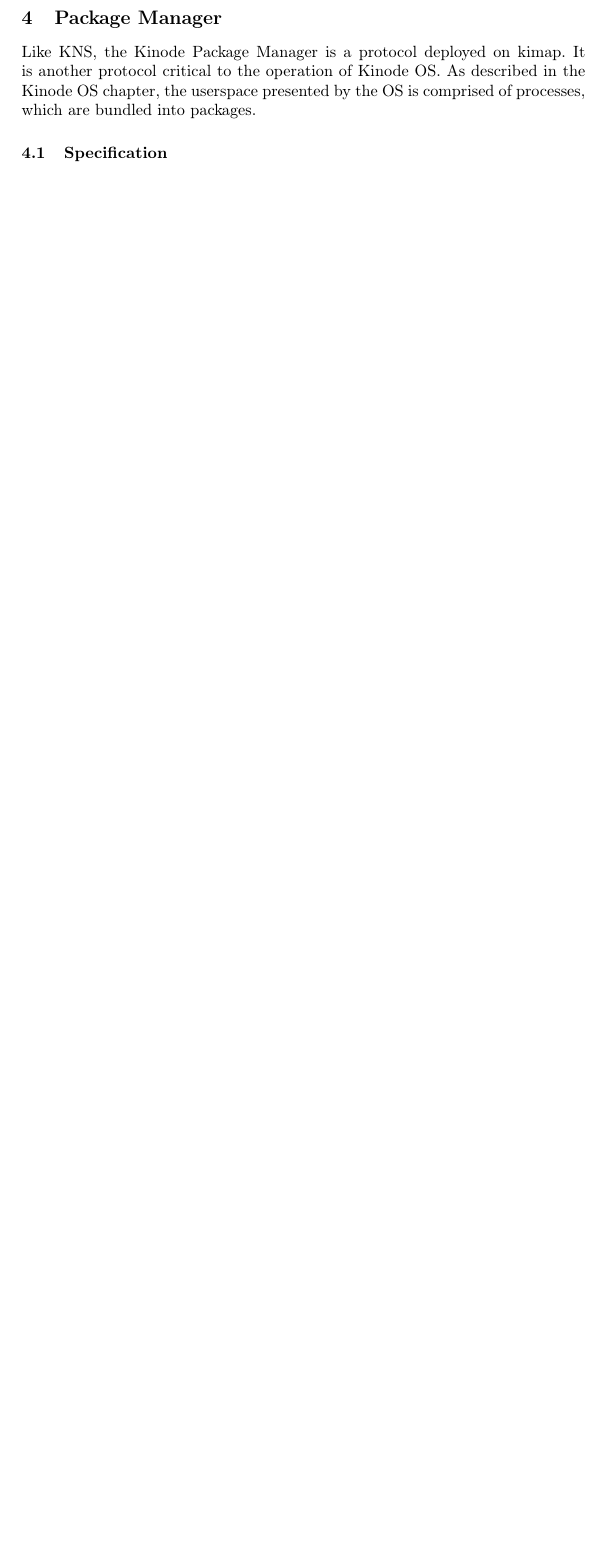
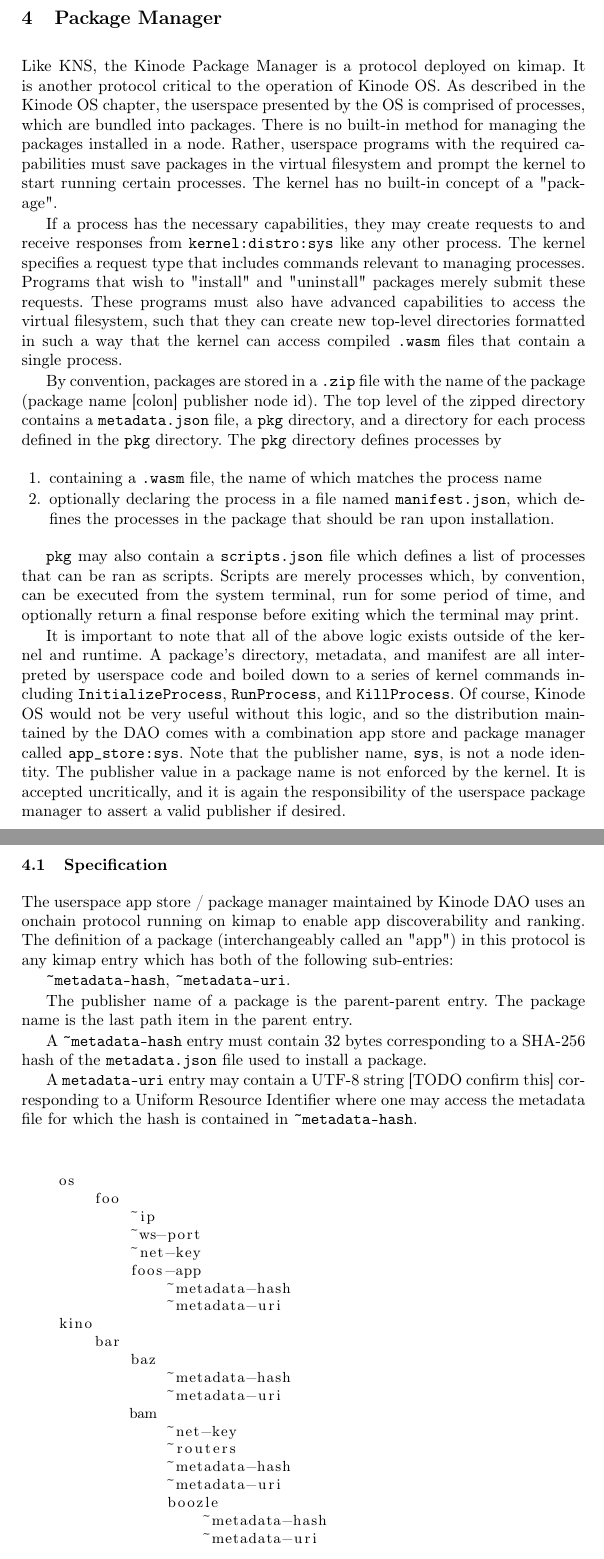
Before and after one commit to hyperware-ai/whitepaper, a LaTeX paper (whitepaper.tex): part of page 10 of 12 before the commit and two parts of pages 10 and 11 of 14 after it, the two joined at a grey line, cut so that both start at the same text, the shorter picture padded with empty space. Compiled offline with pdfLaTeX.

Commit message:
package manager mostly

```diff
--- a/whitepaper.tex
+++ b/whitepaper.tex
@@ -315,6 +313,70 @@ In the future, Kinode will benefit from "client diversity" as does a traditional
 Like KNS, the Kinode Package Manager is a protocol deployed on kimap.
 It is another protocol critical to the operation of Kinode OS.
 As described in the Kinode OS chapter, the userspace presented by the OS is comprised of processes, which are bundled into packages.
+There is no built-in method for managing the packages installed in a node.
+Rather, userspace programs with the required capabilities must save packages in the virtual filesystem and prompt the kernel to start running certain processes.
+The kernel has no built-in concept of a "package".
+
+If a process has the necessary capabilities, they may create requests to and receive responses from \verb|kernel:distro:sys| like any other process.
+The kernel specifies a request type that includes commands relevant to managing processes.
+Programs that wish to "install" and "uninstall" packages merely submit these requests.
+These programs must also have advanced capabilities to access the virtual filesystem, such that they can create new top-level directories formatted in such a way that the kernel can access compiled \verb|.wasm| files that contain a single process.
+
+By convention, packages are stored in a \verb|.zip| file with the name of the package (package name [colon] publisher node id).
+The top level of the zipped directory contains a \verb|metadata.json| file, a \verb|pkg| directory, and a directory for each process defined in the \verb|pkg| directory.
+The \verb|pkg| directory defines processes by
+\begin{enumerate}
+    \item containing a \verb|.wasm| file, the name of which matches the process name
+    \item optionally declaring the process in a file named \verb|manifest.json|, which defines the processes in the package that should be ran upon installation.
+\end{enumerate}
+
+\verb|pkg| may also contain a \verb|scripts.json| file which defines a list of processes that can be ran as scripts.
+Scripts are merely processes which, by convention, can be executed from the system terminal, run for some period of time, and optionally return a final response before exiting which the terminal may print.
+
+It is important to note that all of the above logic exists outside of the kernel and runtime.
+A package's directory, metadata, and manifest are all interpreted by userspace code and boiled down to a series of kernel commands including \verb|InitializeProcess|, \verb|RunProcess|, and \verb|KillProcess|.
+Of course, Kinode OS would not be very useful without this logic, and so the distribution maintained by the DAO comes with a combination app store and package manager called \verb|app_store:sys|.
+Note that the publisher name, \verb|sys|, is not a node identity.
+The publisher value in a package name is not enforced by the kernel.
+It is accepted uncritically, and it is again the responsibility of the userspace package manager to assert a valid publisher if desired.
 
 \subsection{Specification}
-\subsection{Default-distro app: App Store}
+
+The userspace app store / package manager maintained by Kinode DAO uses an onchain protocol running on kimap to enable app discoverability and ranking.
+The definition of a package (interchangeably called an "app") in this protocol is any kimap entry which has both of the following sub-entries:
+
+\verb|~metadata-hash|, \verb|~metadata-uri|.
+
+The publisher name of a package is the parent-parent entry.
+The package name is the last path item in the parent entry.
+
+A \verb|~metadata-hash| entry must contain 32 bytes corresponding to a SHA-256 hash of the \verb|metadata.json| file used to install a package.
+
+A \verb|metadata-uri| entry may contain a UTF-8 string [TODO confirm this] corresponding to a Uniform Resource Identifier where one may access the metadata file for which the hash is contained in \verb|~metadata-hash|.
+
+\begin{figure}
+    \centering
+    \begin{lstlisting}
+    os
+        foo
+            ~ip
+            ~ws-port
+            ~net-key
+            foos-app
+                ~metadata-hash
+                ~metadata-uri
+    kino
+        bar
+            baz
+                ~metadata-hash
+                ~metadata-uri
+            bam
+                ~net-key
+                ~routers
+                ~metadata-hash
+                ~metadata-uri
+                boozle
+                    ~metadata-hash
+                    ~metadata-uri
+    \end{lstlisting}
+    \caption{Example kimap with multiple packages present}
```
Also changed, not shown: whitepaper.tex (70 more changed lines).
